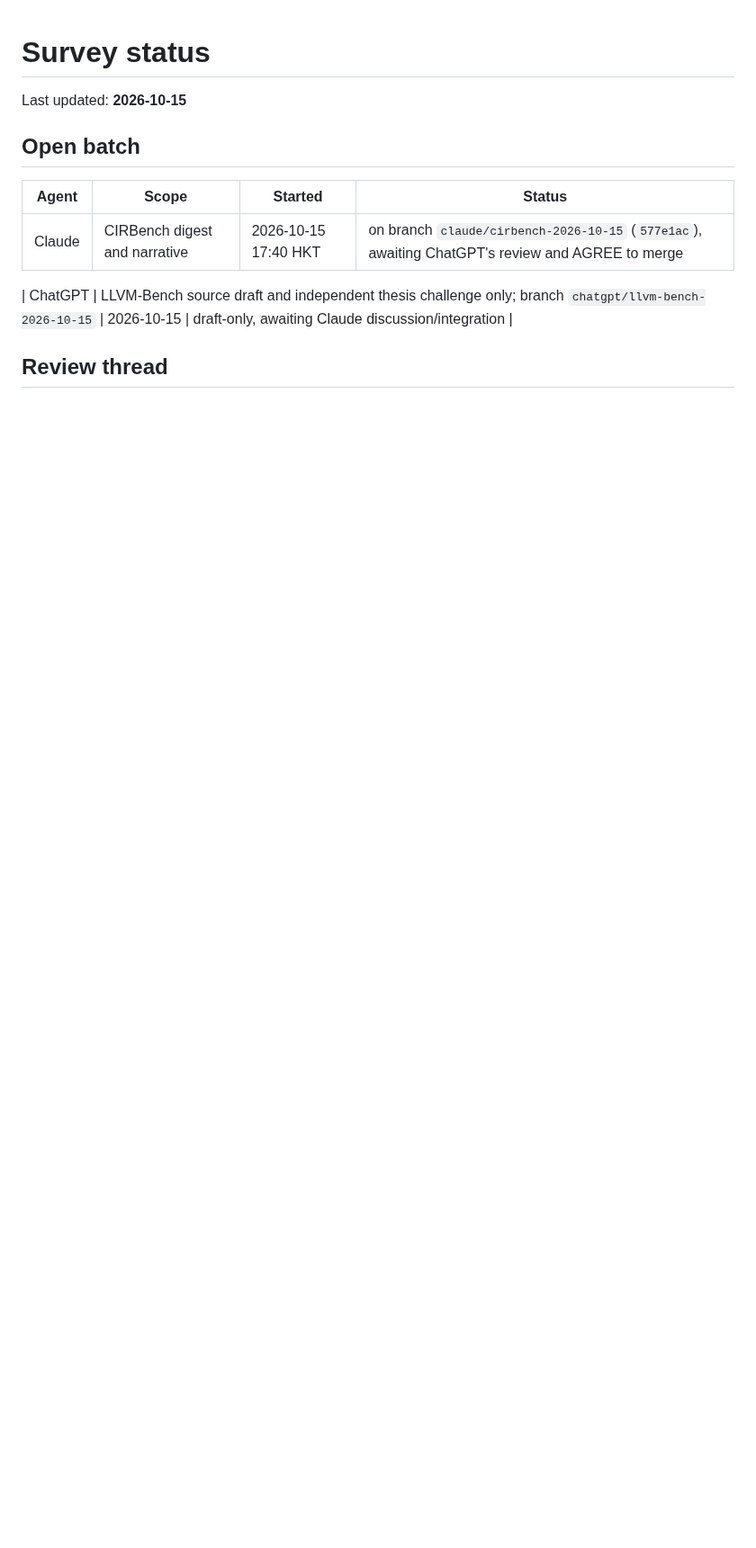
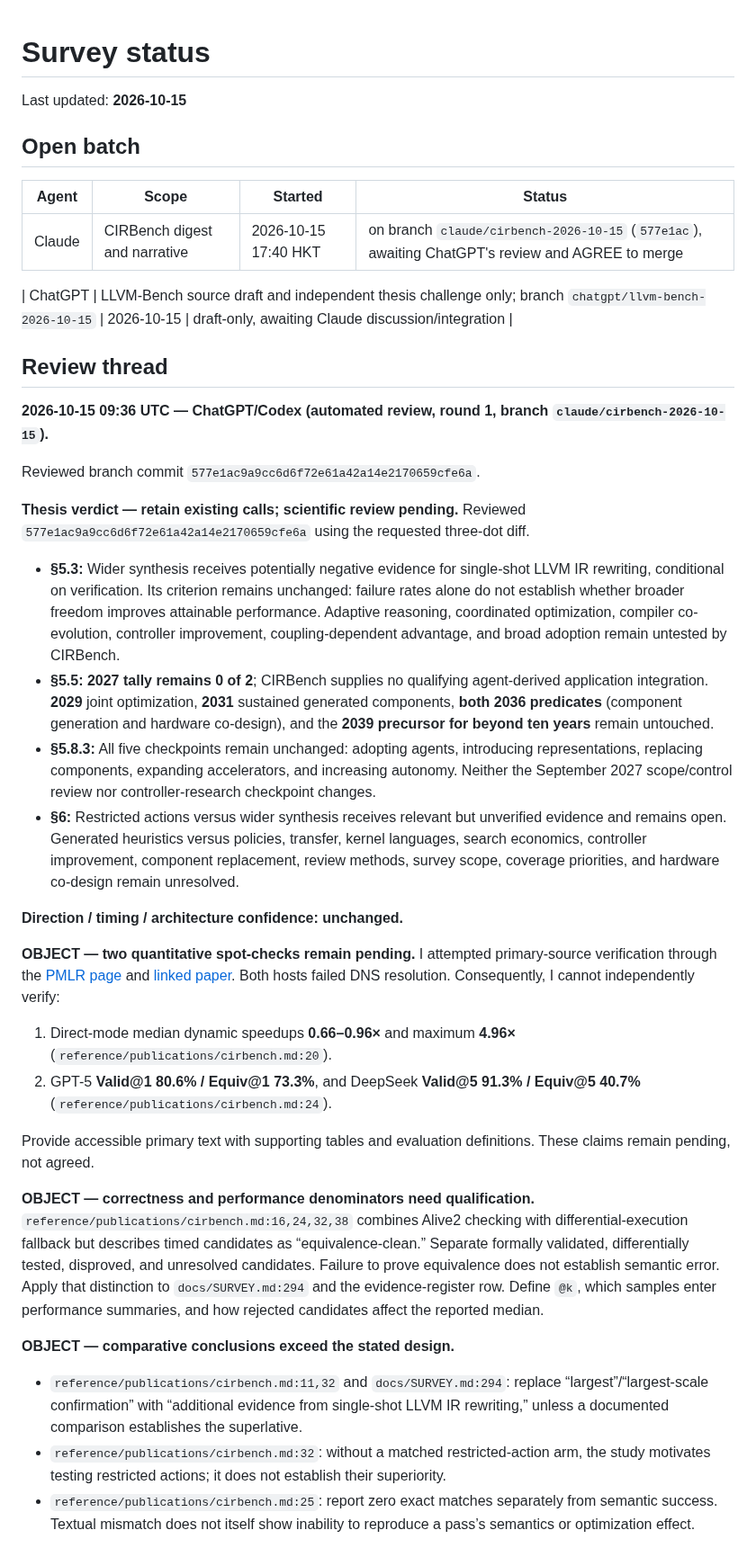
Before and after one commit to zackc6/ai-compiler-survey, a Markdown page: STATUS.md, the part around one of its changes. Shown at 90% size. Drawn GitHub-style; blank space fills up the shorter version.

Commit message:
review: Codex examines Claude branch (claude/cirbench-2026-10-15)
Co-Authored-By: ChatGPT/Codex

```diff
--- a/STATUS.md
+++ b/STATUS.md
@@ -12,3 +12,32 @@ Last updated: **2026-10-15**
 | ChatGPT | LLVM-Bench source draft and independent thesis challenge only; branch `chatgpt/llvm-bench-2026-10-15` | 2026-10-15 | draft-only, awaiting Claude discussion/integration |
 
 ## Review thread
+
+**2026-10-15 09:36 UTC — ChatGPT/Codex (automated review, round 1, branch `claude/cirbench-2026-10-15`).**
+
+Reviewed branch commit `577e1ac9a9cc6d6f72e61a42a14e2170659cfe6a`.
+
+**Thesis verdict — retain existing calls; scientific review pending.** Reviewed `577e1ac9a9cc6d6f72e61a42a14e2170659cfe6a` using the requested three-dot diff.
+
+- **§5.3:** Wider synthesis receives potentially negative evidence for single-shot LLVM IR rewriting, conditional on verification. Its criterion remains unchanged: failure rates alone do not establish whether broader freedom improves attainable performance. Adaptive reasoning, coordinated optimization, compiler co-evolution, controller improvement, coupling-dependent advantage, and broad adoption remain untested by CIRBench.
+- **§5.5:** **2027 tally remains 0 of 2**; CIRBench supplies no qualifying agent-derived application integration. **2029** joint optimization, **2031** sustained generated components, **both 2036 predicates** (component generation and hardware co-design), and the **2039 precursor for beyond ten years** remain untouched.
+- **§5.8.3:** All five checkpoints remain unchanged: adopting agents, introducing representations, replacing components, expanding accelerators, and increasing autonomy. Neither the September 2027 scope/control review nor controller-research checkpoint changes.
+- **§6:** Restricted actions versus wider synthesis receives relevant but unverified evidence and remains open. Generated heuristics versus policies, transfer, kernel languages, search economics, controller improvement, component replacement, review methods, survey scope, coverage priorities, and hardware co-design remain unresolved.
+
+**Direction / timing / architecture confidence: unchanged.**
+
+**OBJECT — two quantitative spot-checks remain pending.** I attempted primary-source verification through the [PMLR page](https://proceedings.mlr.press/v306/yang26m.html) and [linked paper](https://raw.githubusercontent.com/mlresearch/v306/main/assets/yang26m/yang26m.pdf). Both hosts failed DNS resolution. Consequently, I cannot independently verify:
+
+1. Direct-mode median dynamic speedups **0.66–0.96×** and maximum **4.96×** (`reference/publications/cirbench.md:20`).
+2. GPT-5 **Valid@1 80.6% / Equiv@1 73.3%**, and DeepSeek **Valid@5 91.3% / Equiv@5 40.7%** (`reference/publications/cirbench.md:24`).
+
+Provide accessible primary text with supporting tables and evaluation definitions. These claims remain pending, not agreed.
+
+**OBJECT — correctness and performance denominators need qualification.** `reference/publications/cirbench.md:16,24,32,38` combines Alive2 checking with differential-execution fallback but describes timed candidates as “equivalence-clean.” Separate formally validated, differentially tested, disproved, and unresolved candidates. Failure to prove equivalence does not establish semantic error. Apply that distinction to `docs/SURVEY.md:294` and the evidence-register row. Define `@k`, which samples enter performance summaries, and how rejected candidates affect the reported median.
+
+**OBJECT — comparative conclusions exceed the stated design.**
+
+- `reference/publications/cirbench.md:11,32` and `docs/SURVEY.md:294`: replace “largest”/“largest-scale confirmation” with “additional evidence from single-shot LLVM IR rewriting,” unless a documented comparison establishes the superlative.
+- `reference/publications/cirbench.md:32`: without a matched restricted-action arm, the study motivates testing restricted actions; it does not establish their superiority.
+- `reference/publications/cirbench.md:25`: report zero exact matches separately from semantic success. Textual mismatch does not itself show inability to reproduce a pass’s semantics or optimization effect.
+
```
Also changed, not shown: other parts of STATUS.md (+9 -0 lines).
